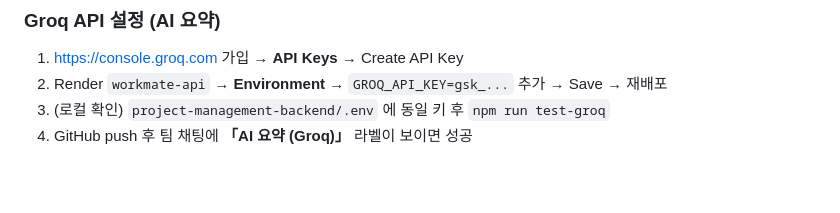
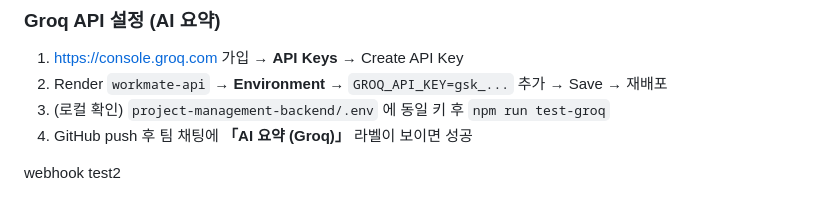
Before and after one commit to hs010911/Workmate, a Markdown page: README.md, the part around the change. Rendered like a GitHub page; blank space fills up the shorter version.

Commit message:
test groq

```diff
--- a/README.md
+++ b/README.md
@@ -67,3 +67,5 @@ npm start              # 기본 포트 3001
 2. Render `workmate-api` → **Environment** → `GROQ_API_KEY=gsk_...` 추가 → Save → 재배포
 3. (로컬 확인) `project-management-backend/.env` 에 동일 키 후 `npm run test-groq`
 4. GitHub push 후 팀 채팅에 **「AI 요약 (Groq)」** 라벨이 보이면 성공
+
+webhook test2
```
